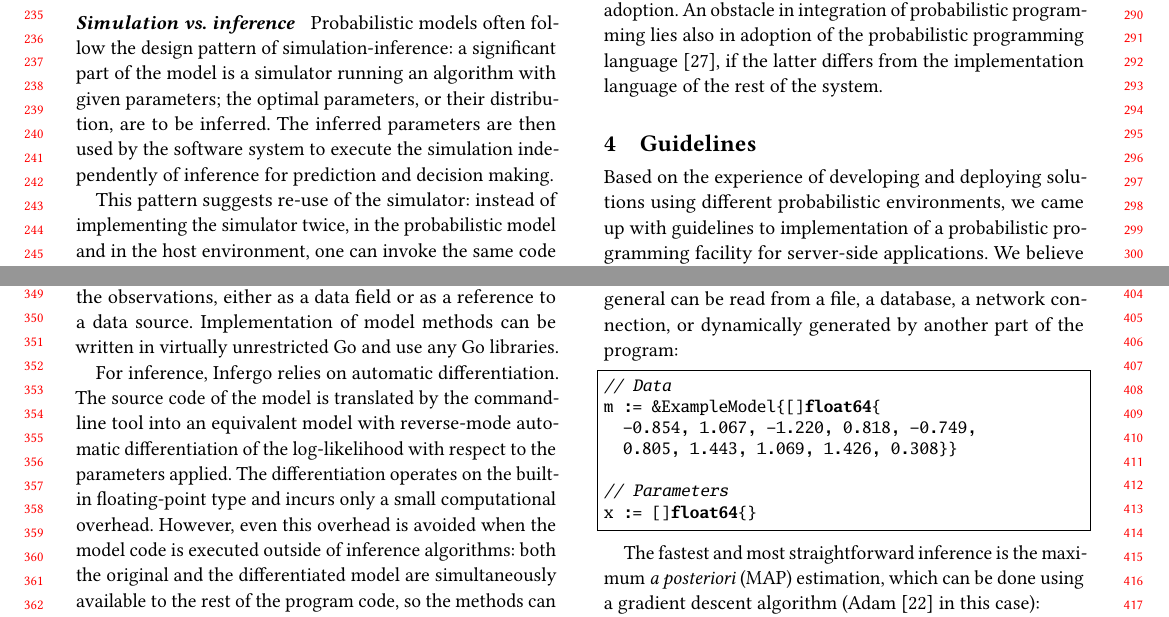
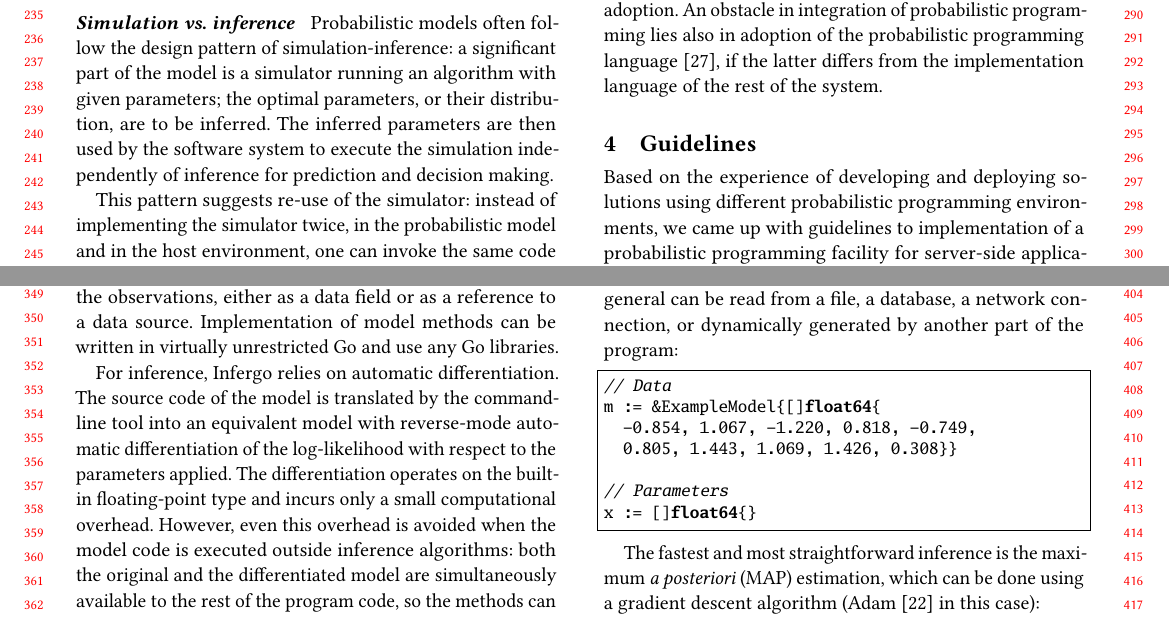
Before and after one commit to infergo-ml/gogp-paper, a LaTeX paper (paper/paper.tex): two parts of pages 3 and 4 of 15, joined at a grey line, cut so that both start at the same text. Compiled offline with pdfLaTeX.

Commit message:
minor typos fixed in the paper

```diff
--- a/paper/paper.tex
+++ b/paper/paper.tex
@@ -797,6 +797,9 @@ implementation language of the rest of the system.
 \section{Guidelines}
 
 Based on the experience of developing and deploying solutions
-using different probabilistic environments, we came up with
-guidelines to implementation of a probabilistic programming
-facility for server-side applications. We believe that these
+using different probabilistic programming environments, we came
+up with guidelines to implementation of a probabilistic
+programming facility for server-side applications. We believe
+that these guidelines, when followed, help easier integration of
+probabilistic programming inference into large-scale software
+systems.
@@ -865,6 +865,8 @@ differentiation of the log-likelihood with respect to the
 parameters applied. The differentiation operates on the built-in
 floating-point type and incurs only a small computational
 overhead. However, even this overhead is avoided when the model
-code is executed outside of inference algorithms: both the
-original and the differentiated model are simultaneously
-available to the rest of the program code, so the methods can be
+code is executed outside inference algorithms: both the original
+and the differentiated model are simultaneously available to the
+rest of the program code, so the methods can be called on the
+differentiated model for inference, and on the original model
+for the most efficient execution with the inferred parameters.
```
Also changed, not shown: paper/paper.tex (6 more changed lines).
